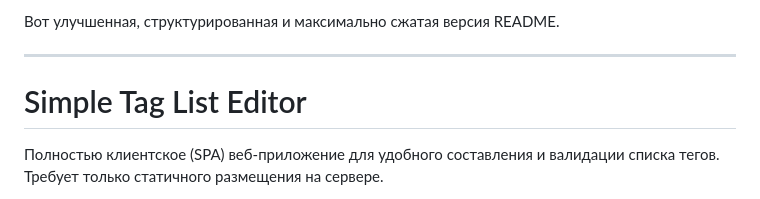
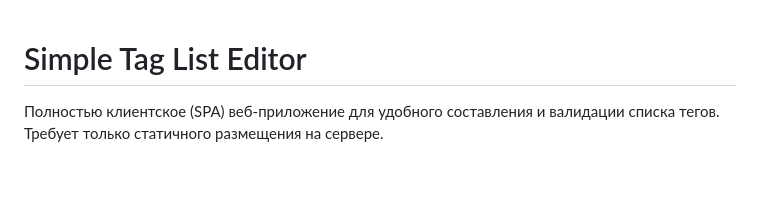
Before and after one commit to abubaca4/Simple-tag-list-editor, a Markdown page: README.md, the part around the change. GitHub-like rendering; blank space fills up the shorter version.

Commit message:
Simplify README content
Removed introductory text and formatting from README.

```diff
--- a/README.md
+++ b/README.md
@@ -1,7 +1,3 @@
-Вот улучшенная, структурированная и максимально сжатая версия README.
-
-***
-
 # Simple Tag List Editor
 
 Полностью клиентское (SPA) веб-приложение для удобного составления и валидации списка тегов. Требует только статичного размещения на сервере.
```
